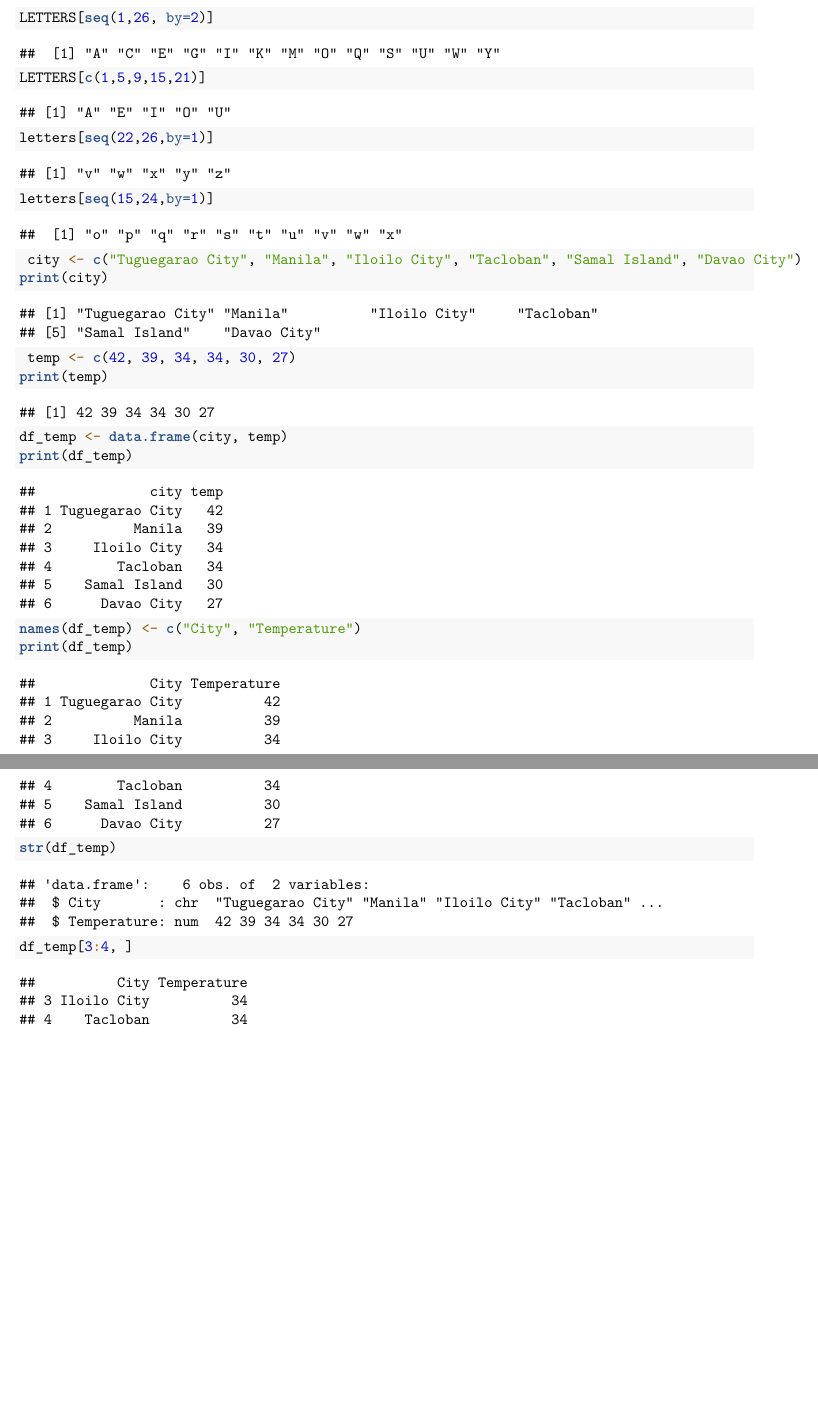
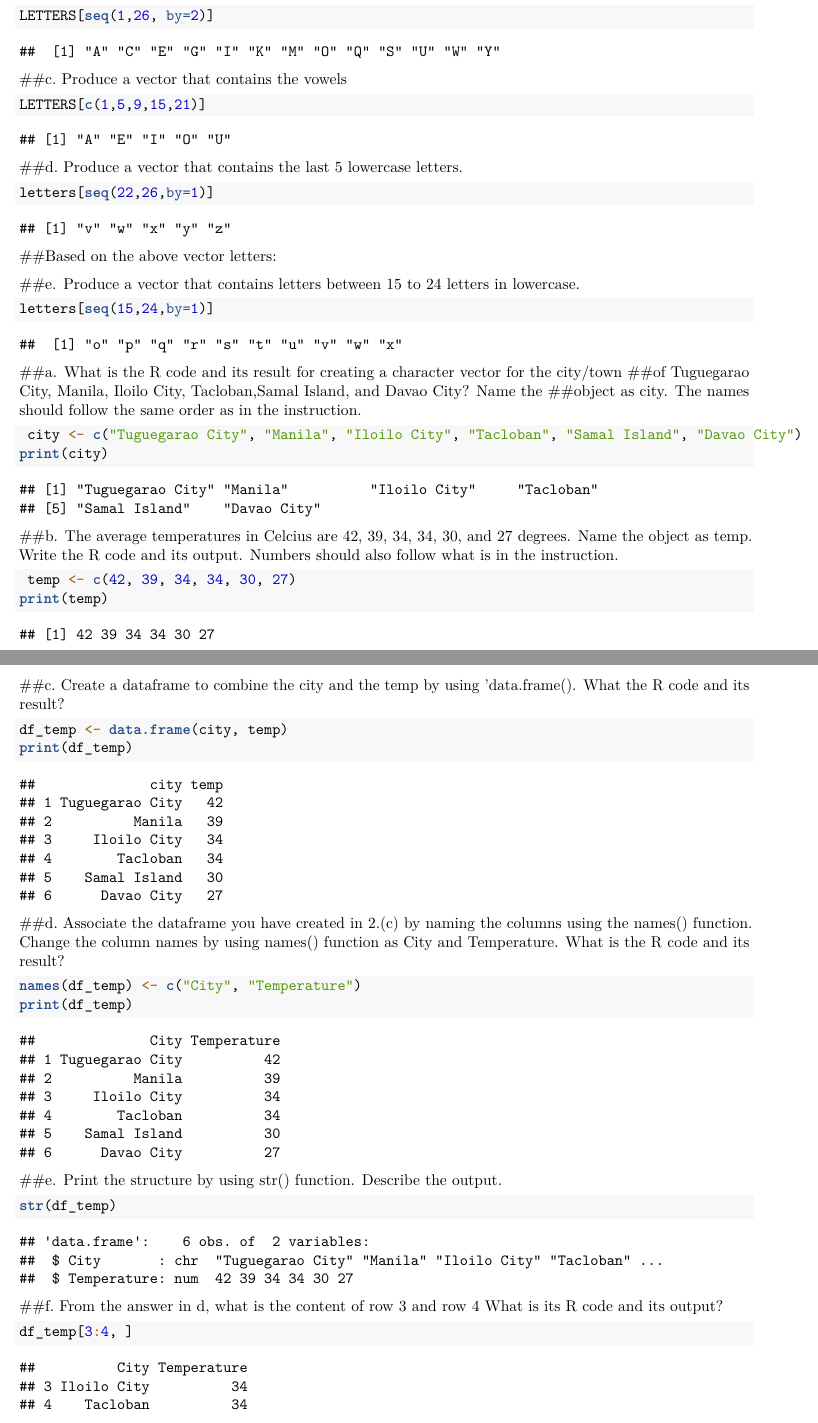
Before and after one commit to jessaminepaulaorada123/CS101_ORADA, an R Markdown document (RWorksheet_orada#3.Rmd/rworksheet_orada#3a.rmd): two parts of pages 1 and 2 of 4 before the commit and two parts of pages 1 and 2 of 5 after it, joined at a grey line, cut so that both start at the same text, the shorter picture padded with empty space. Rendered offline with R 4.5, knitr and Pandoc, then LaTeX, with nearby package versions.

Commit message:
#worksheet_3b

````diff
--- a/RWorksheet_orada#3.Rmd/rworksheet_orada#3a.rmd
+++ b/RWorksheet_orada#3.Rmd/rworksheet_orada#3a.rmd
@@ -17,3 +18,4 @@ LETTERS[seq(1, 11, by= 1)]
 ```{r}
 LETTERS[seq(1,26, by=2)]
 ```
+##c. Produce a vector that contains the vowels
@@ -21,34 +22,43 @@ LETTERS[seq(1,26, by=2)]
 ```{r}
 LETTERS[c(1,5,9,15,21)]
 ```
+##d. Produce a vector that contains the last 5 lowercase letters.
 ```{r}
 letters[seq(22,26,by=1)]
 ```
+##Based on the above vector letters:
 
+##e. Produce a vector that contains letters between 15 to 24 letters in lowercase.
 ```{r}
 letters[seq(15,24,by=1)]
 ```
-
+##a. What is the R code and its result for creating a character vector for the city/town
+##of Tuguegarao City, Manila, Iloilo City, Tacloban,Samal Island, and Davao City? Name the
+##object as city. The names should follow the same order as in the instruction.
 ```{r}
  city <- c("Tuguegarao City", "Manila", "Iloilo City", "Tacloban", "Samal Island", "Davao City")
 print(city)
 ```
-
+##b. The average temperatures in Celcius are 42, 39, 34, 34, 30, and 27 degrees. Name the object as temp. Write the R code and its output. Numbers should also follow what is in the instruction.
 ```{r}
  temp <- c(42, 39, 34, 34, 30, 27)
 print(temp)
 ```
+##c. Create a dataframe to combine the city and the temp by using ‘data.frame(). What the R code and its result?
 ```{r}
 df_temp <- data.frame(city, temp)
 print(df_temp)
 ```
+##d. Associate the dataframe you have created in 2.(c) by naming the columns using the names() function. Change the column names by using names() function as City and Temperature. What is the R code and its result?
 ```{r}
 names(df_temp) <- c("City", "Temperature")
 print(df_temp)
 ```
+##e. Print the structure by using str() function. Describe the output.
 ```{r}
 str(df_temp)
 ```
+##f. From the answer in d, what is the content of row 3 and row 4 What is its R code and its output?
 ```{r}
 df_temp[3:4, ]
 ```
````
Also changed, not shown: RWorksheet_orada#3.Rmd/rworksheet_orada-3a.pdf, RWorksheet_orada#3.Rmd/rworksheet_orada-3b.pdf, RWorksheet_orada#3.Rmd/rworksheet_orada#3a.rmd (15 more changed lines).
